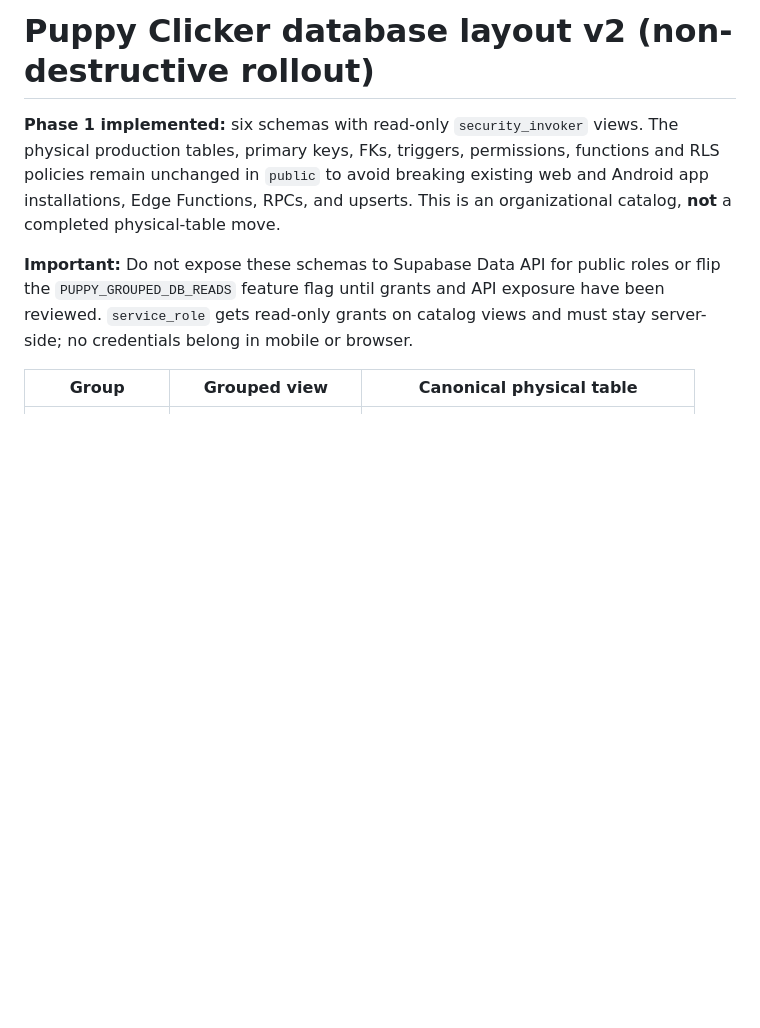
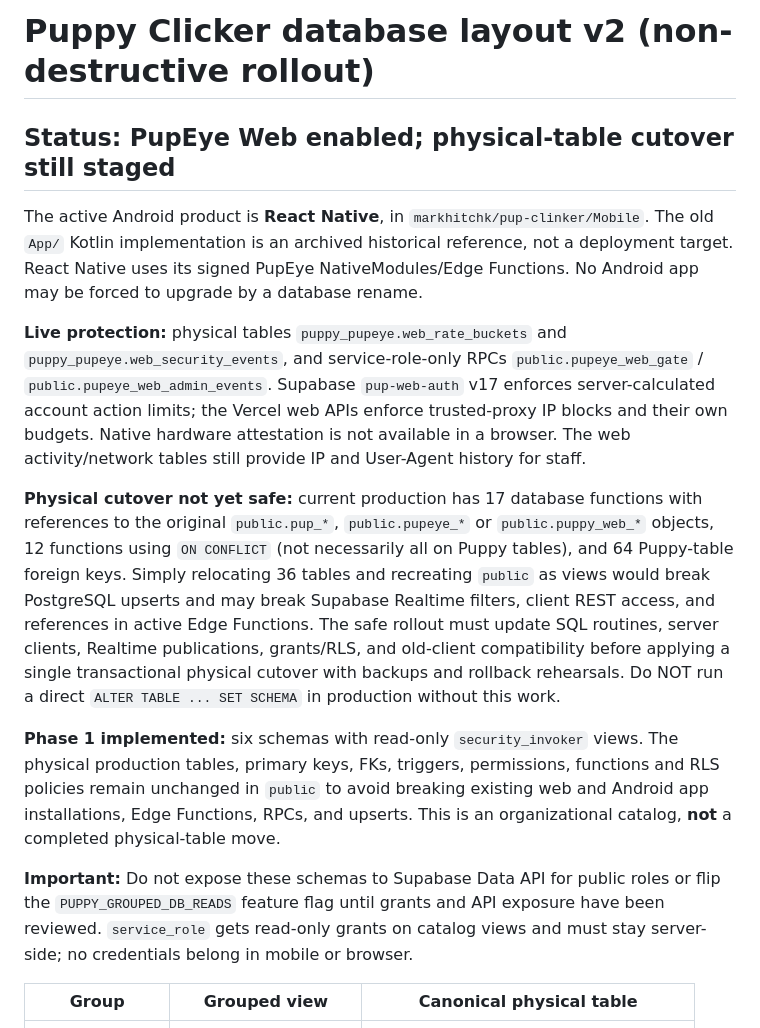
Before and after one commit to markhitchk/Puppy-Clicker, a Markdown page: docs/database-layout-v2.md, the part around the change. Rendered like a GitHub page; blank space fills up the shorter version.

Commit message:
docs: record live PupEye Web security and physical cutover blockers

```diff
--- a/docs/database-layout-v2.md
+++ b/docs/database-layout-v2.md
@@ -1,4 +1,13 @@
 # Puppy Clicker database layout v2 (non-destructive rollout)
+
+## Status: PupEye Web enabled; physical-table cutover still staged
+
+The active Android product is **React Native**, in `markhitchk/pup-clinker/Mobile`. The old `App/` Kotlin implementation is an archived historical reference, not a deployment target. React Native uses its signed PupEye NativeModules/Edge Functions. No Android app may be forced to upgrade by a database rename.
+
+**Live protection:** physical tables `puppy_pupeye.web_rate_buckets` and `puppy_pupeye.web_security_events`, and service-role-only RPCs `public.pupeye_web_gate` / `public.pupeye_web_admin_events`. Supabase `pup-web-auth` v17 enforces server-calculated account action limits; the Vercel web APIs enforce trusted-proxy IP blocks and their own budgets. Native hardware attestation is not available in a browser. The web activity/network tables still provide IP and User-Agent history for staff.
+
+**Physical cutover not yet safe:** current production has 17 database functions with references to the original `public.pup_*`, `public.pupeye_*` or `public.puppy_web_*` objects, 12 functions using `ON CONFLICT` (not necessarily all on Puppy tables), and 64 Puppy-table foreign keys. Simply relocating 36 tables and recreating `public` as views would break PostgreSQL upserts and may break Supabase Realtime filters, client REST access, and references in active Edge Functions. The safe rollout must update SQL routines, server clients, Realtime publications, grants/RLS, and old-client compatibility before applying a single transactional physical cutover with backups and rollback rehearsals. Do NOT run a direct `ALTER TABLE ... SET SCHEMA` in production without this work.
+
 
 **Phase 1 implemented:** six schemas with read-only `security_invoker` views.
 The physical production tables, primary keys, FKs, triggers, permissions,
```
